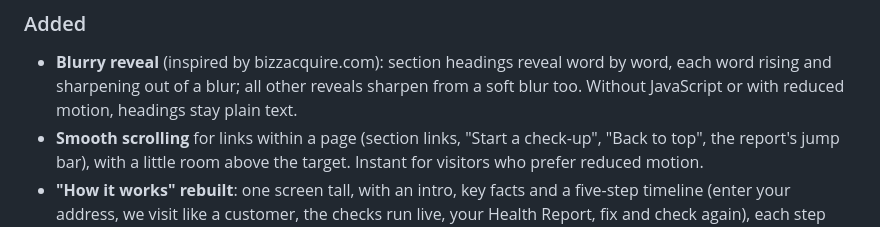
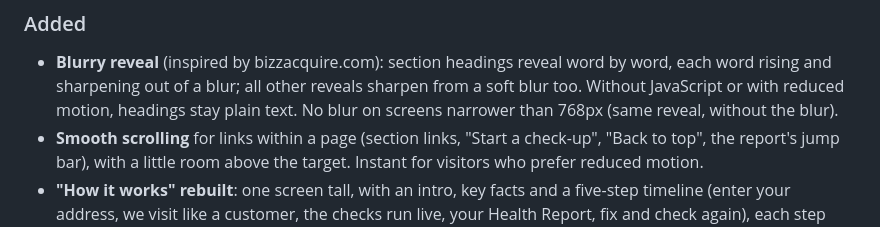
Before and after one commit to rdhafiz/bizzcheckup, a Markdown page: CHANGELOG.md, the part around the change. Drawn GitHub-style.

```diff
--- a/CHANGELOG.md
+++ b/CHANGELOG.md
@@ -10,6 +10,7 @@ Format: [Keep a Changelog](https://keepachangelog.com/en/1.1.0/); versions follo
 - **Blurry reveal** (inspired by bizzacquire.com): section headings reveal word by word, each
   word rising and sharpening out of a blur; all other reveals sharpen from a soft blur too.
   Without JavaScript or with reduced motion, headings stay plain text.
+  No blur on screens narrower than 768px (same reveal, without the blur).
 - **Smooth scrolling** for links within a page (section links, "Start a check-up",
   "Back to top", the report's jump bar), with a little room above the target. Instant for
   visitors who prefer reduced motion.
```
Also changed, not shown: docs/19-motion.md (+4 -1 lines).
